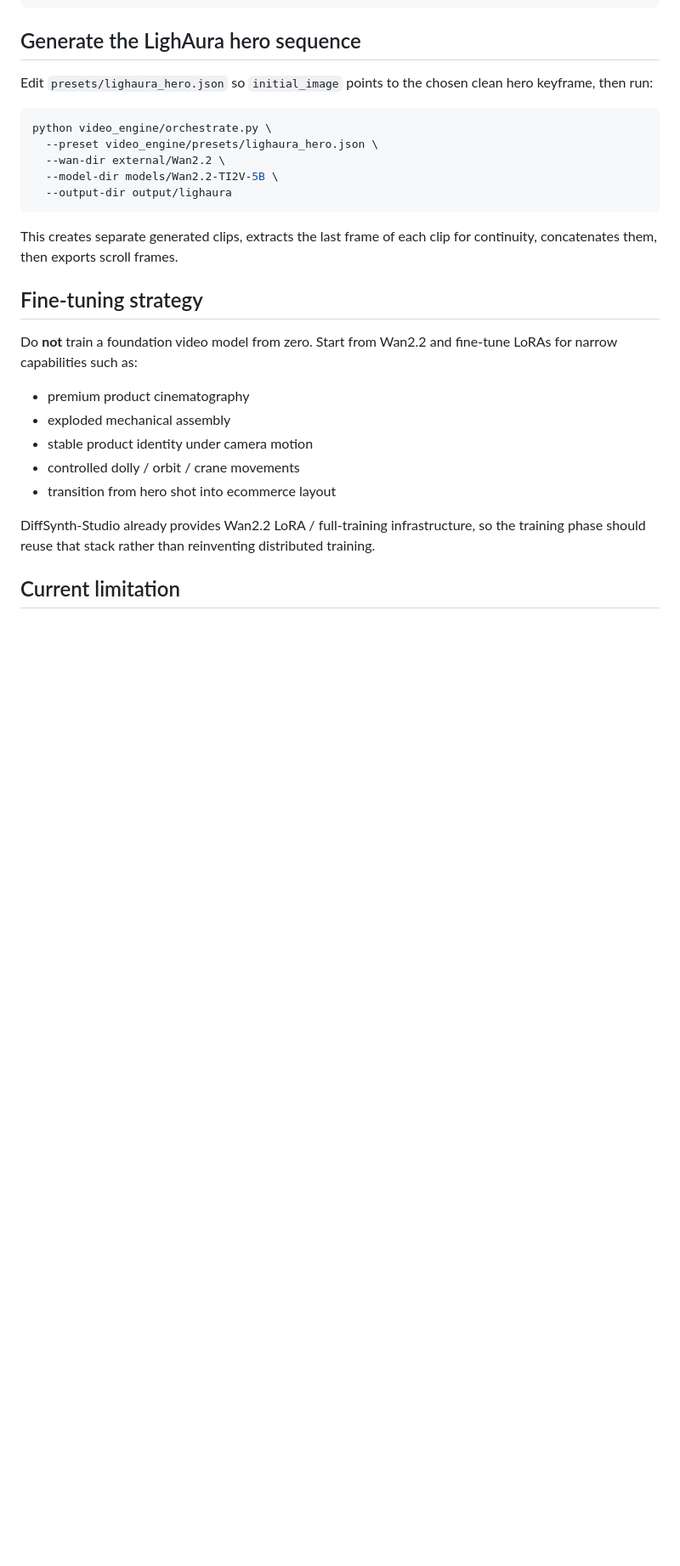
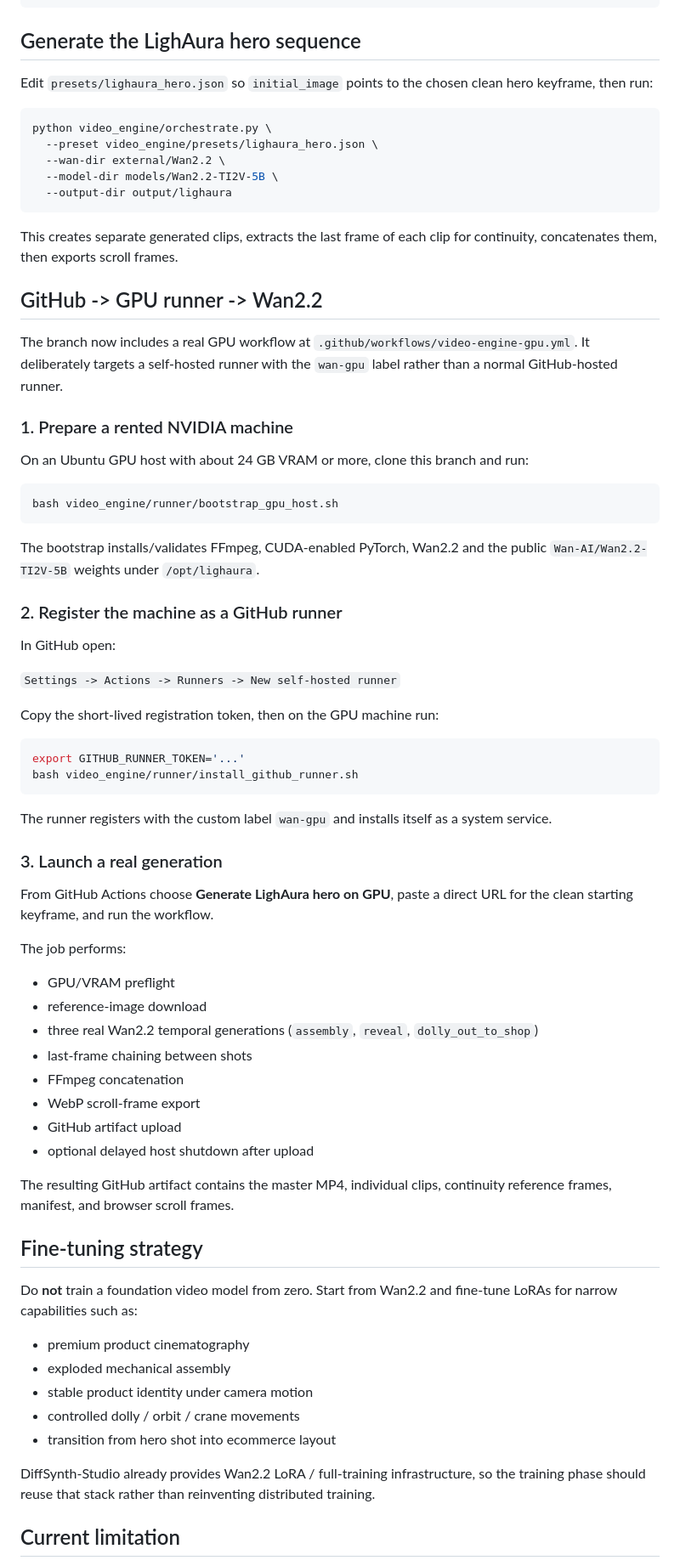
Before and after one commit to garcia68-dot/mandatpulse-video, a Markdown page: video_engine/README.md, the part around one of its changes. Shown at 85% size. Rendered like a GitHub page; blank space fills up the shorter version.

Commit message:
Document GPU runner workflow

````diff
--- a/video_engine/README.md
+++ b/video_engine/README.md
@@ -62,6 +62,53 @@ python video_engine/orchestrate.py \
 
 This creates separate generated clips, extracts the last frame of each clip for continuity, concatenates them, then exports scroll frames.
 
+## GitHub -> GPU runner -> Wan2.2
+
+The branch now includes a real GPU workflow at `.github/workflows/video-engine-gpu.yml`.
+It deliberately targets a self-hosted runner with the `wan-gpu` label rather than a normal GitHub-hosted runner.
+
+### 1. Prepare a rented NVIDIA machine
+
+On an Ubuntu GPU host with about 24 GB VRAM or more, clone this branch and run:
+
+```bash
+bash video_engine/runner/bootstrap_gpu_host.sh
+```
+
+The bootstrap installs/validates FFmpeg, CUDA-enabled PyTorch, Wan2.2 and the public `Wan-AI/Wan2.2-TI2V-5B` weights under `/opt/lighaura`.
+
+### 2. Register the machine as a GitHub runner
+
+In GitHub open:
+
+`Settings -> Actions -> Runners -> New self-hosted runner`
+
+Copy the short-lived registration token, then on the GPU machine run:
+
+```bash
+export GITHUB_RUNNER_TOKEN='...'
+bash video_engine/runner/install_github_runner.sh
+```
+
+The runner registers with the custom label `wan-gpu` and installs itself as a system service.
+
+### 3. Launch a real generation
+
+From GitHub Actions choose **Generate LighAura hero on GPU**, paste a direct URL for the clean starting keyframe, and run the workflow.
+
+The job performs:
+
+- GPU/VRAM preflight
+- reference-image download
+- three real Wan2.2 temporal generations (`assembly`, `reveal`, `dolly_out_to_shop`)
+- last-frame chaining between shots
+- FFmpeg concatenation
+- WebP scroll-frame export
+- GitHub artifact upload
+- optional delayed host shutdown after upload
+
+The resulting GitHub artifact contains the master MP4, individual clips, continuity reference frames, manifest, and browser scroll frames.
+
 ## Fine-tuning strategy
 
 Do **not** train a foundation video model from zero. Start from Wan2.2 and fine-tune LoRAs for narrow capabilities such as:
````
Also changed, not shown: other parts of video_engine/README.md (+2 -2 lines).
